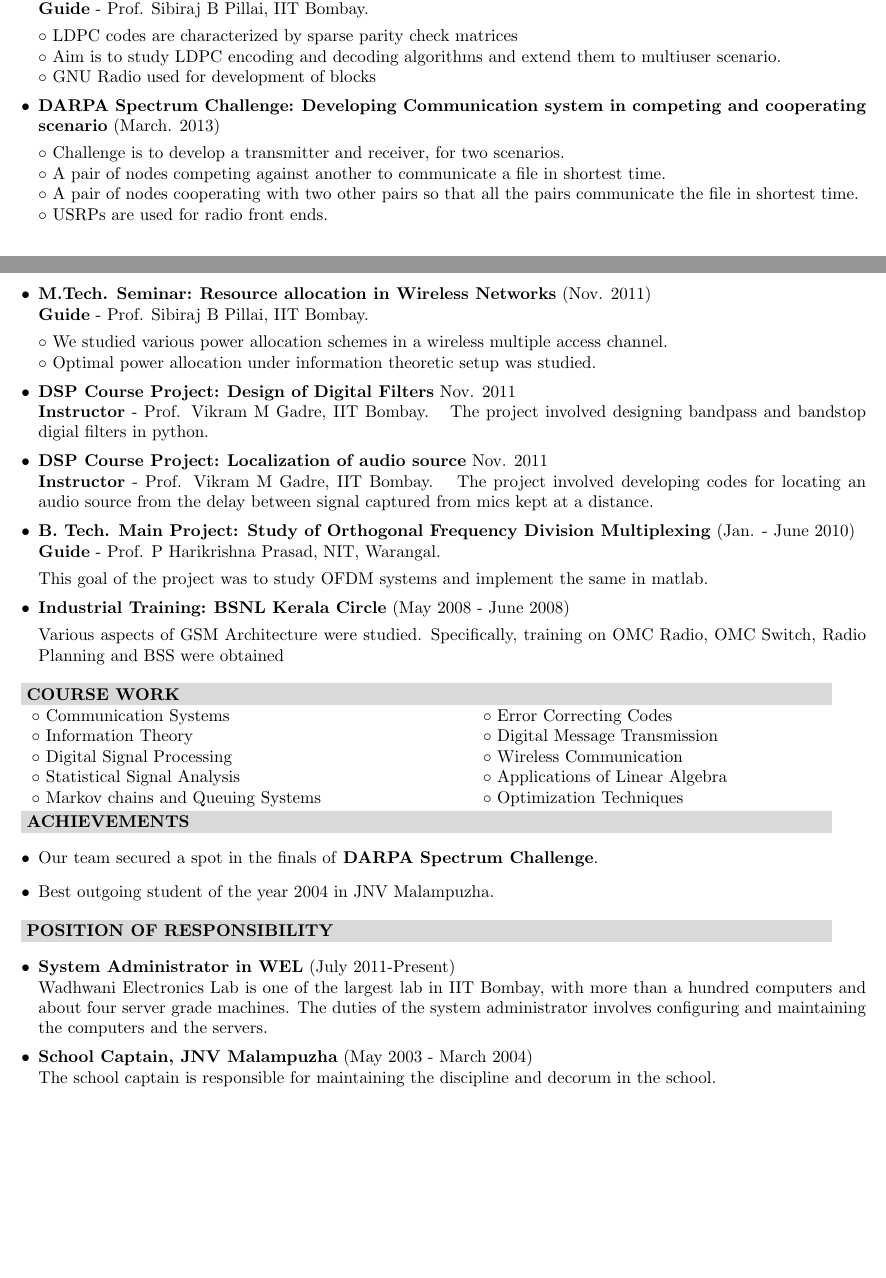
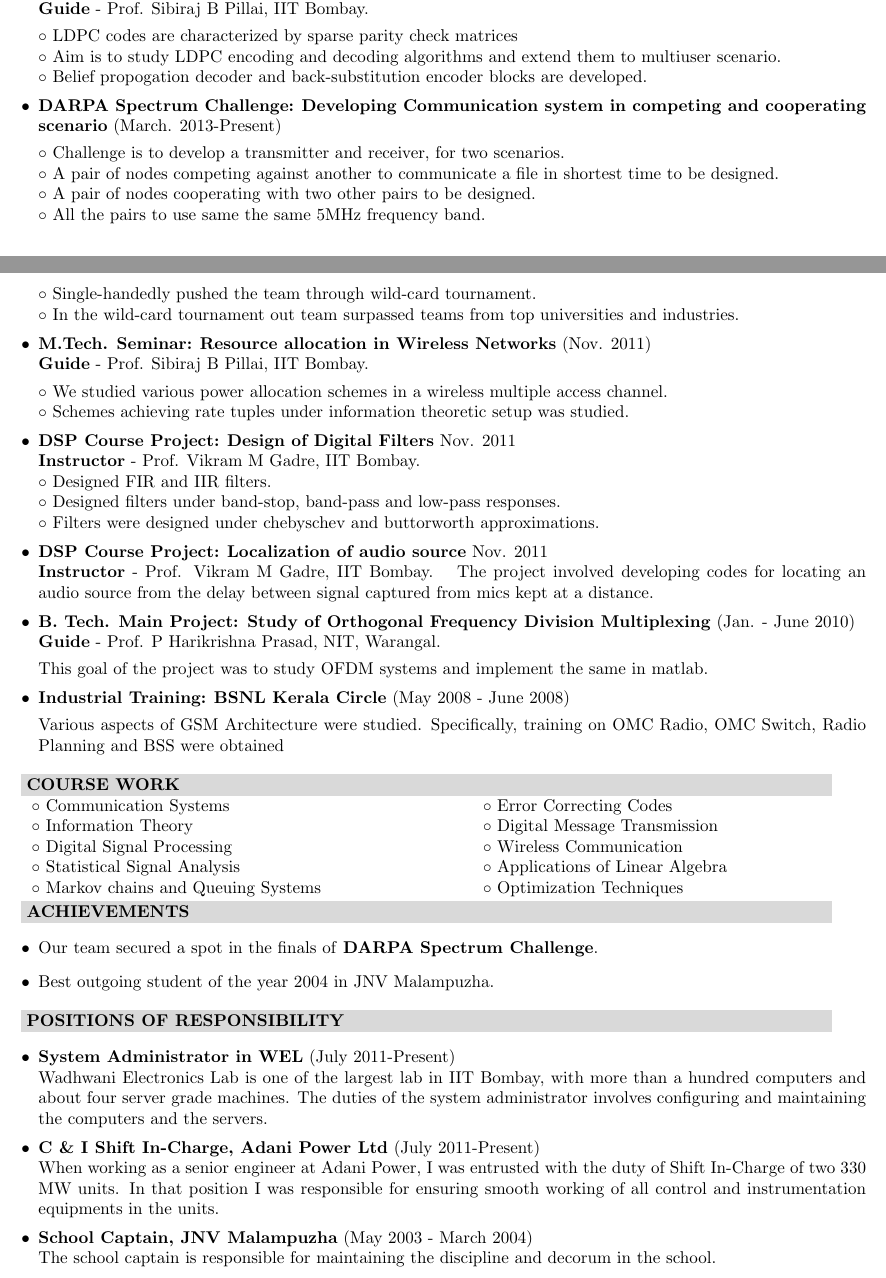
Before and after one commit to manuts/resume, a LaTeX document (man2.tex): two parts of pages 1 and 2 of 2, joined at a grey line, cut so that both start at the same text, the shorter picture padded with empty space. Compiled offline with pdfLaTeX.

Commit message:
modifications

```diff
--- a/man2.tex
+++ b/man2.tex
@@ -125,40 +86,35 @@
 
 $\circ$ LDPC codes are characterized by sparse parity check matrices \\
 $\circ$ Aim is to study LDPC encoding and decoding algorithms and extend them to multiuser scenario. \\
-$\circ$ GNU Radio used for development of blocks
+$\circ$ Belief propogation decoder and back-substitution encoder blocks are developed.
 
 
 \item \textbf{DARPA Spectrum Challenge:} \textbf{Developing Communication system in competing and cooperating scenario}
-\textbf \emph{(March. 2013)}
+\textbf \emph{(March. 2013-Present)}
 
 $\circ$ Challenge is to develop a transmitter and receiver, for two scenarios. \\
-$\circ$ A pair of nodes competing against another to communicate a file in shortest time. \\
-$\circ$ A pair of nodes cooperating with two other pairs so that all the pairs communicate the file in shortest time. \\
-$\circ$ USRPs are used for radio front ends.
+$\circ$ A pair of nodes competing against another to communicate a file in shortest time to be designed. \\
+$\circ$ A pair of nodes cooperating with two other pairs to be designed. \\
+$\circ$ All the pairs to use same the same 5MHz frequency band. \\
+$\circ$ Single-handedly pushed the team through wild-card tournament. \\
+$\circ$ In the wild-card tournament out team surpassed teams from top universities and industries.
 
  \item \textbf{M.Tech. Seminar:} \textbf{Resource allocation in Wireless Networks}  \textbf \emph{(Nov. 2011)}\\
         {\textbf{Guide} - Prof. Sibiraj B Pillai, IIT Bombay.   }          %\qquad \textbf{Software Used}: MATLAB}
 
       $\circ$ We studied various power allocation schemes in a wireless multiple access channel. \\
-      $\circ$ Optimal power allocation under information theoretic setup was studied.
+      $\circ$ Schemes achieving rate tuples under information theoretic setup was studied.
 
  \item \textbf{DSP Course Project:} \textbf{Design of Digital Filters} \textbf \emph{Nov. 2011}\\
-	{\textbf{Instructor} - Prof. Vikram M Gadre, IIT Bombay. }
-	The project involved designing bandpass and bandstop digial filters in python.
+	{\textbf{Instructor} - Prof. Vikram M Gadre, IIT Bombay. } \\
+	$\circ$ Designed FIR and IIR filters. \\
+	$\circ$ Designed filters under band-stop, band-pass and low-pass responses. \\
+	$\circ$ Filters were designed under chebyschev and buttorworth approximations.
 
  \item \textbf{DSP Course Project:} \textbf{Localization of audio source} \textbf \emph{Nov. 2011}\\
 	{\textbf{Instructor} - Prof. Vikram M Gadre, IIT Bombay. }
 	The project involved developing codes for locating an audio source from the delay between signal captured from
 	mics kept at a distance.
-
-%  \item \textbf{M. Tech. Seminar:} \textbf{An overview of Smart Grids}  \textbf \emph{(Nov. 2011)}\\
-%         {\textbf{Guide} - Prof. S. A. Khaparde, IIT Bombay.   }          %\qquad \textbf{Software Used}: MATLAB}
-%
-%        An brief overview of need for smart grid technologies, features, functionalities at different
-% levels, NIST framework of smart grids, pilot projects in India and
-% around the world and challenges in the implementation of smart grids. \\
-
-
 
   \item \textbf{{B. Tech. Main Project}: Study of Orthogonal Frequency Division Multiplexing}  \textbf \emph{(Jan. - June 2010)}\\
         {\textbf{Guide} - Prof. P Harikrishna Prasad, NIT, Warangal. }
@@ -257,7 +148,7 @@ This goal of the project was to study OFDM systems and implement the same in mat
   \end{itemize}
 
 %%%%%%%%%%___POSITION OF RESPONSIBILITY___%%%%%%%%%%%
- \colorbox{titleColor}{\parbox{6.5in}{\textbf{POSITION OF RESPONSIBILITY}}}
+ \colorbox{titleColor}{\parbox{6.5in}{\textbf{POSITIONS OF RESPONSIBILITY}}}
 
  \begin{itemize}
  \setlength{\itemsep}{1pt}
@@ -265,10 +156,14 @@ This goal of the project was to study OFDM systems and implement the same in mat
 Wadhwani Electronics Lab is one of the largest lab in IIT Bombay, with more than a hundred computers and about
 four server grade machines. The duties of the system administrator involves configuring and maintaining the
 computers and the servers.
+
+\item \textbf{C \& I Shift In-Charge, Adani Power Ltd} \textbf \emph{(July 2011-Present)} \\
+When working as a senior engineer at Adani Power, I was entrusted with the duty of Shift In-Charge of two 330 MW units. In that position
+I was responsible for ensuring smooth working of all control and instrumentation equipments in the units.
+
 \item \textbf{School Captain, JNV Malampuzha} \textbf \emph{(May 2003 - March 2004)} \\
 The school captain is responsible for maintaining the discipline and decorum in the school.
  \end{itemize}
-
 
 %%%%%%%%%%___HOBBY___%%%%%%%%%%%
  \colorbox{titleColor}{\parbox{6.5in}{\textbf{HOBBIES}}}
```
Also changed, not shown: man1.pdf, man2.pdf, man2.tex (106 more changed lines), 3 other files.
